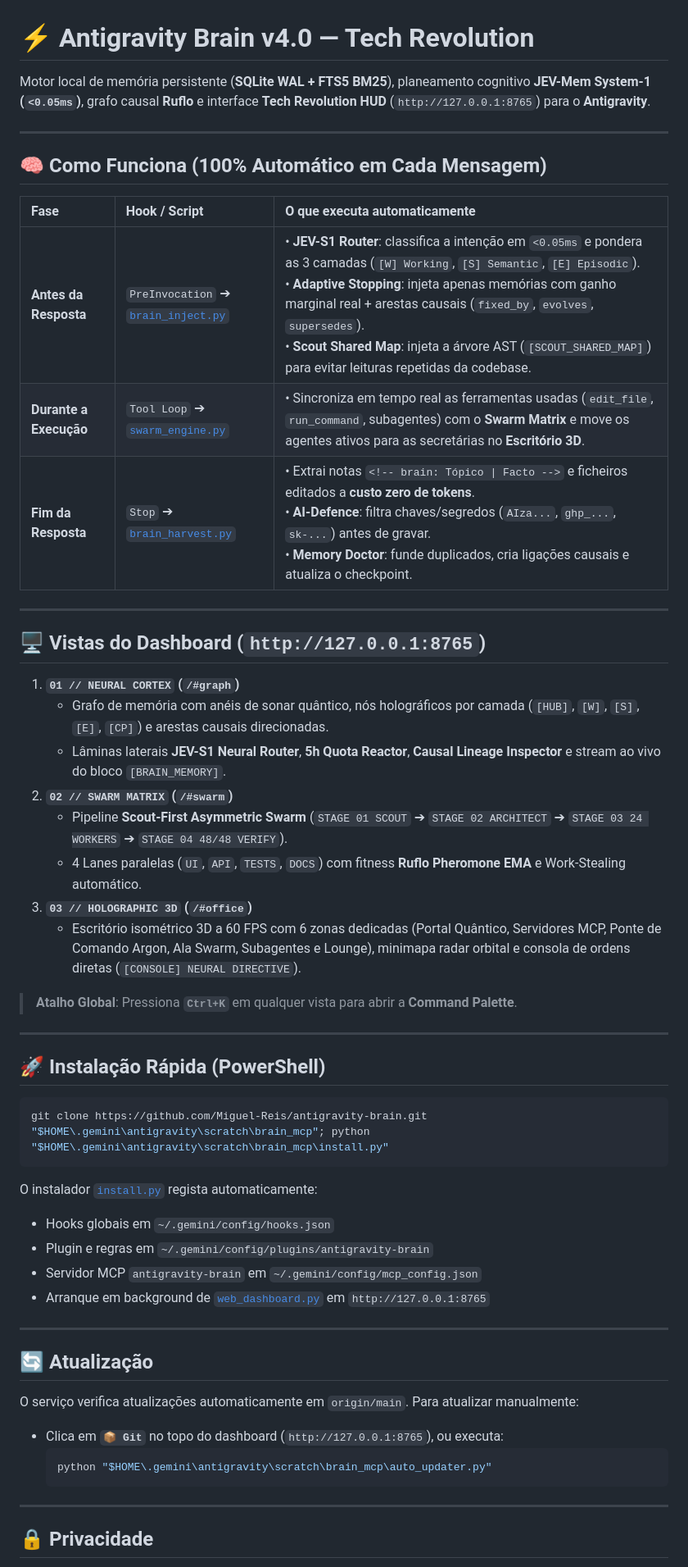
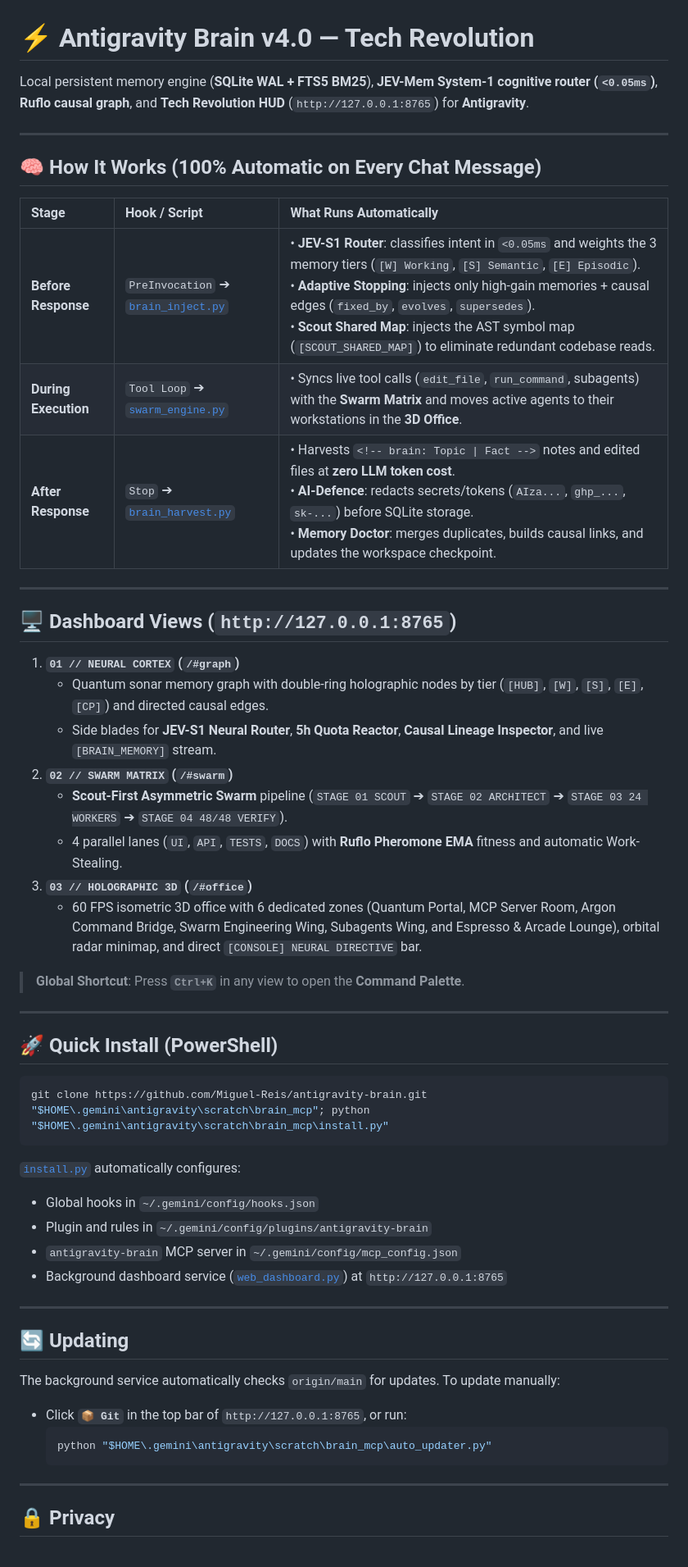
Before and after one commit to Miguel-Reis/antigravity-brain, a Markdown page: README.md, the part around one of its changes. Shown at 82% size. GitHub-like rendering.

Commit message:
docs(readme): translate README.md to English

````diff
--- a/README.md
+++ b/README.md
@@ -1,57 +1,57 @@
 # ⚡ Antigravity Brain v4.0 — Tech Revolution
 
-Motor local de memória persistente (**SQLite WAL + FTS5 BM25**), planeamento cognitivo **JEV-Mem System-1 (`<0.05ms`)**, grafo causal **Ruflo** e interface **Tech Revolution HUD** (`http://127.0.0.1:8765`) para o **Antigravity**.
+Local persistent memory engine (**SQLite WAL + FTS5 BM25**), **JEV-Mem System-1 cognitive router (`<0.05ms`)**, **Ruflo causal graph**, and **Tech Revolution HUD** (`http://127.0.0.1:8765`) for **Antigravity**.
 
 ---
 
-## 🧠 Como Funciona (100% Automático em Cada Mensagem)
+## 🧠 How It Works (100% Automatic on Every Chat Message)
 
-| Fase | Hook / Script | O que executa automaticamente |
+| Stage | Hook / Script | What Runs Automatically |
 | :--- | :--- | :--- |
-| **Antes da Resposta** | `PreInvocation` ➔ [`brain_inject.py`](./brain_inject.py) | • **JEV-S1 Router**: classifica a intenção em `<0.05ms` e pondera as 3 camadas (`[W] Working`, `[S] Semantic`, `[E] Episodic`).<br>• **Adaptive Stopping**: injeta apenas memórias com ganho marginal real + arestas causais (`fixed_by`, `evolves`, `supersedes`).<br>• **Scout Shared Map**: injeta a árvore AST (`[SCOUT_SHARED_MAP]`) para evitar leituras repetidas da codebase. |
-| **Durante a Execução** | `Tool Loop` ➔ [`swarm_engine.py`](./swarm_engine.py) | • Sincroniza em tempo real as ferramentas usadas (`edit_file`, `run_command`, subagentes) com o **Swarm Matrix** e move os agentes ativos para as secretárias no **Escritório 3D**. |
-| **Fim da Resposta** | `Stop` ➔ [`brain_harvest.py`](./brain_harvest.py) | • Extrai notas `<!-- brain: Tópico \| Facto -->` e ficheiros editados a **custo zero de tokens**.<br>• **AI-Defence**: filtra chaves/segredos (`AIza...`, `ghp_...`, `sk-...`) antes de gravar.<br>• **Memory Doctor**: funde duplicados, cria ligações causais e atualiza o checkpoint. |
+| **Before Response** | `PreInvocation` ➔ [`brain_inject.py`](./brain_inject.py) | • **JEV-S1 Router**: classifies intent in `<0.05ms` and weights the 3 memory tiers (`[W] Working`, `[S] Semantic`, `[E] Episodic`).<br>• **Adaptive Stopping**: injects only high-gain memories + causal edges (`fixed_by`, `evolves`, `supersedes`).<br>• **Scout Shared Map**: injects the AST symbol map (`[SCOUT_SHARED_MAP]`) to eliminate redundant codebase reads. |
+| **During Execution** | `Tool Loop` ➔ [`swarm_engine.py`](./swarm_engine.py) | • Syncs live tool calls (`edit_file`, `run_command`, subagents) with the **Swarm Matrix** and moves active agents to their workstations in the **3D Office**. |
+| **After Response** | `Stop` ➔ [`brain_harvest.py`](./brain_harvest.py) | • Harvests `<!-- brain: Topic \| Fact -->` notes and edited files at **zero LLM token cost**.<br>• **AI-Defence**: redacts secrets/tokens (`AIza...`, `ghp_...`, `sk-...`) before SQLite storage.<br>• **Memory Doctor**: merges duplicates, builds causal links, and updates the workspace checkpoint. |
 
 ---
 
-## 🖥️ Vistas do Dashboard (`http://127.0.0.1:8765`)
+## 🖥️ Dashboard Views (`http://127.0.0.1:8765`)
 
 1. **`01 // NEURAL CORTEX` (`/#graph`)**
-   - Grafo de memória com anéis de sonar quântico, nós holográficos por camada (`[HUB]`, `[W]`, `[S]`, `[E]`, `[CP]`) e arestas causais direcionadas.
-   - Lâminas laterais **JEV-S1 Neural Router**, **5h Quota Reactor**, **Causal Lineage Inspector** e stream ao vivo do bloco `[BRAIN_MEMORY]`.
+   - Quantum sonar memory graph with double-ring holographic nodes by tier (`[HUB]`, `[W]`, `[S]`, `[E]`, `[CP]`) and directed causal edges.
+   - Side blades for **JEV-S1 Neural Router**, **5h Quota Reactor**, **Causal Lineage Inspector**, and live `[BRAIN_MEMORY]` stream.
 2. **`02 // SWARM MATRIX` (`/#swarm`)**
-   - Pipeline **Scout-First Asymmetric Swarm** (`STAGE 01 SCOUT` ➔ `STAGE 02 ARCHITECT` ➔ `STAGE 03 24 WORKERS` ➔ `STAGE 04 48/48 VERIFY`).
-   - 4 Lanes paralelas (`UI`, `API`, `TESTS`, `DOCS`) com fitness **Ruflo Pheromone EMA** e Work-Stealing automático.
+   - **Scout-First Asymmetric Swarm** pipeline (`STAGE 01 SCOUT` ➔ `STAGE 02 ARCHITECT` ➔ `STAGE 03 24 WORKERS` ➔ `STAGE 04 48/48 VERIFY`).
+   - 4 parallel lanes (`UI`, `API`, `TESTS`, `DOCS`) with **Ruflo Pheromone EMA** fitness and automatic Work-Stealing.
 3. **`03 // HOLOGRAPHIC 3D` (`/#office`)**
-   - Escritório isométrico 3D a 60 FPS com 6 zonas dedicadas (Portal Quântico, Servidores MCP, Ponte de Comando Argon, Ala Swarm, Subagentes e Lounge), minimapa radar orbital e consola de ordens diretas (`[CONSOLE] NEURAL DIRECTIVE`).
+   - 60 FPS isometric 3D office with 6 dedicated zones (Quantum Portal, MCP Server Room, Argon Command Bridge, Swarm Engineering Wing, Subagents Wing, and Espresso & Arcade Lounge), orbital radar minimap, and direct `[CONSOLE] NEURAL DIRECTIVE` bar.
 
-> **Atalho Global**: Pressiona **`Ctrl+K`** em qualquer vista para abrir a **Command Palette**.
+> **Global Shortcut**: Press **`Ctrl+K`** in any view to open the **Command Palette**.
 
 ---
 
-## 🚀 Instalação Rápida (PowerShell)
+## 🚀 Quick Install (PowerShell)
 
 ```powershell
 git clone https://github.com/Miguel-Reis/antigravity-brain.git "$HOME\.gemini\antigravity\scratch\brain_mcp"; python "$HOME\.gemini\antigravity\scratch\brain_mcp\install.py"
 ```
 
-O instalador [`install.py`](./install.py) regista automaticamente:
-- Hooks globais em `~/.gemini/config/hooks.json`
-- Plugin e regras em `~/.gemini/config/plugins/antigravity-brain`
-- Servidor MCP `antigravity-brain` em `~/.gemini/config/mcp_config.json`
-- Arranque em background de [`web_dashboard.py`](./web_dashboard.py) em `http://127.0.0.1:8765`
+[`install.py`](./install.py) automatically configures:
+- Global hooks in `~/.gemini/config/hooks.json`
+- Plugin and rules in `~/.gemini/config/plugins/antigravity-brain`
+- `antigravity-brain` MCP server in `~/.gemini/config/mcp_config.json`
+- Background dashboard service ([`web_dashboard.py`](./web_dashboard.py)) at `http://127.0.0.1:8765`
 
 ---
 
-## 🔄 Atualização
+## 🔄 Updating
 
-O serviço verifica atualizações automaticamente em `origin/main`. Para atualizar manualmente:
-- Clica em **`📦 Git`** no topo do dashboard (`http://127.0.0.1:8765`), ou executa:
+The background service automatically checks `origin/main` for updates. To update manually:
+- Click **`📦 Git`** in the top bar of `http://127.0.0.1:8765`, or run:
   ```powershell
   python "$HOME\.gemini\antigravity\scratch\brain_mcp\auto_updater.py"
   ```
 
 ---
 
-## 🔒 Privacidade
+## 🔒 Privacy
 
````
Also changed, not shown: other parts of README.md (+1 -1 lines).
